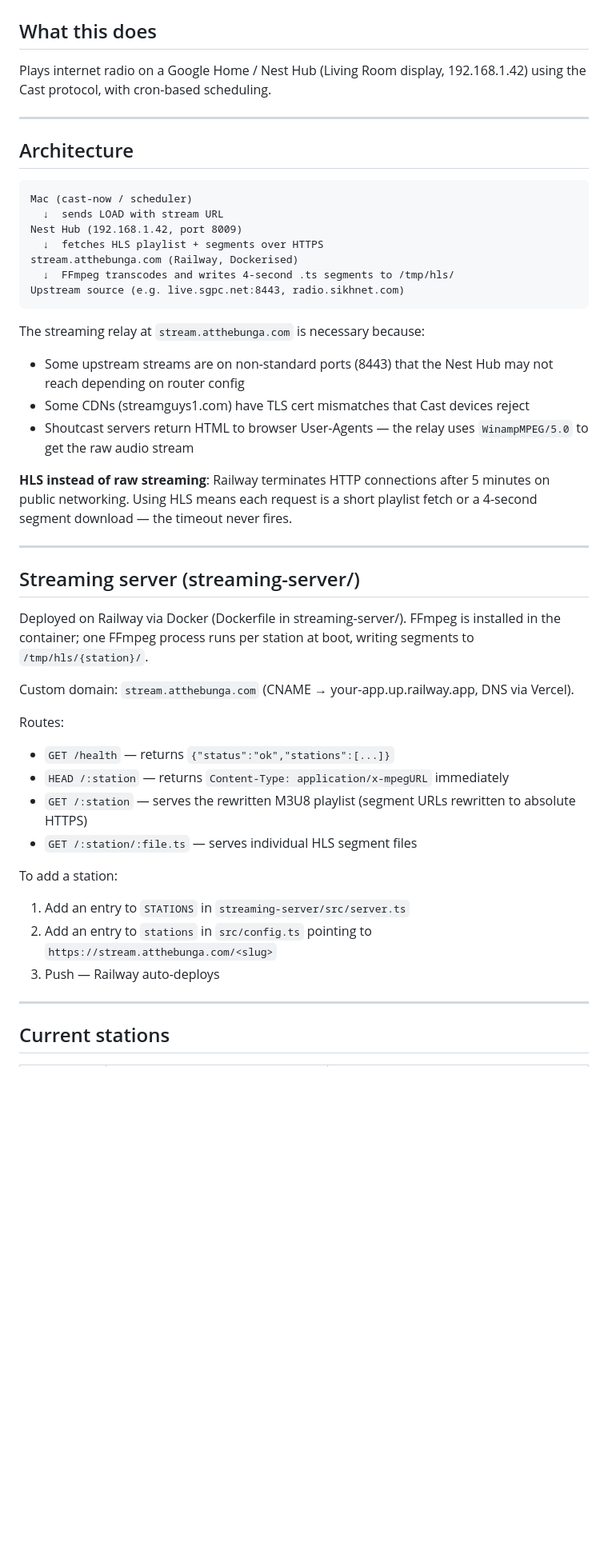
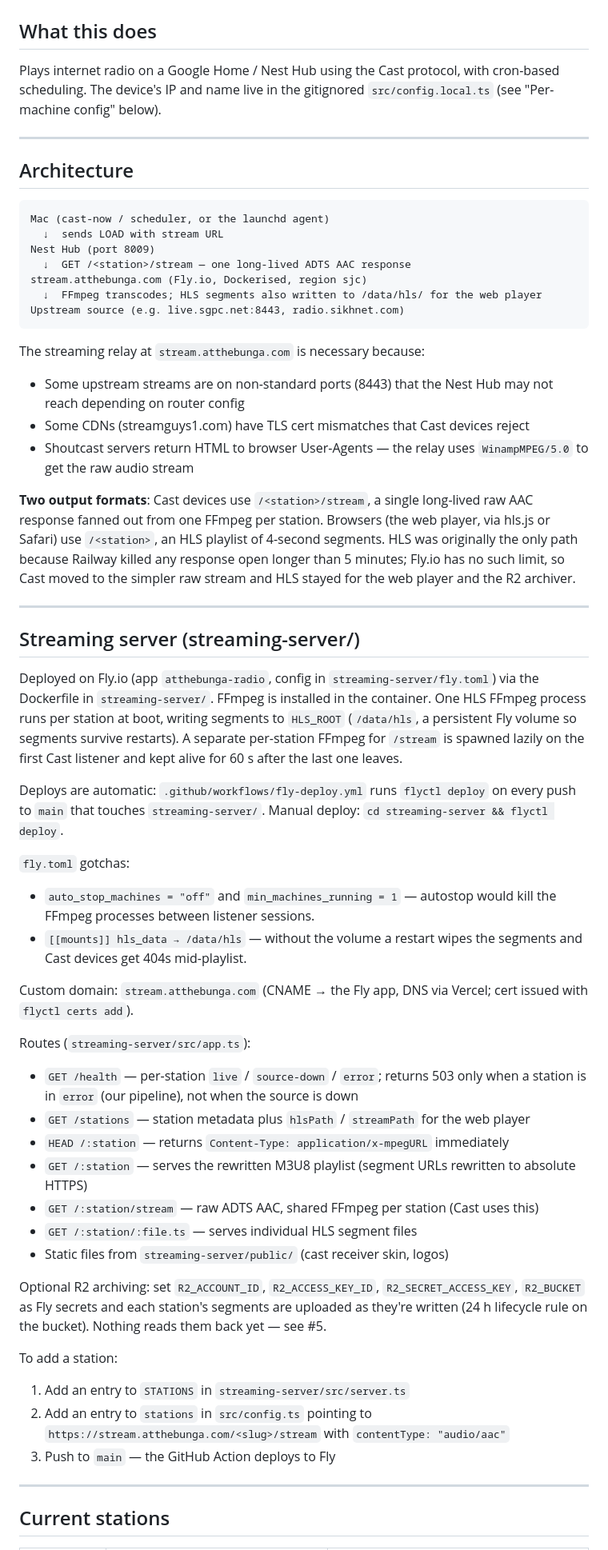
Before and after one commit to thehimmat/google-home-radiocaster, a Markdown page: dev-notes.md, the part around one of its changes. Shown at 80% size. GitHub-like rendering; blank space fills up the shorter version.

Commit message:
Update dev-notes for the Fly.io streaming server (#15)
The notes still described the Railway deployment. Rewrite the
architecture, deployment, routes, and debugging-lessons sections to match
what runs today: Fly.io with a persistent /data/hls volume and autostop
disabled, GitHub Actions deploying on push to main, the /stream raw AAC
endpoint Cast now uses, /stations and the tri-state /health, and the
opt-in R2 archiver. The Railway 5-minute timeout stays as a historical
note since it explains why HLS exists.

Closes #3.


Claude-Session: https://claude.ai/code/session_01KtC4kT7TKvTua66soCCnEB

Co-authored-by: Claude <noreply@anthropic.com>

````diff
--- a/dev-notes.md
+++ b/dev-notes.md
@@ -2,20 +2,21 @@
 
 ## What this does
 
-Plays internet radio on a Google Home / Nest Hub (Living Room display, 192.168.1.42)
-using the Cast protocol, with cron-based scheduling.
+Plays internet radio on a Google Home / Nest Hub using the Cast protocol, with
+cron-based scheduling. The device's IP and name live in the gitignored
+`src/config.local.ts` (see "Per-machine config" below).
 
 ---
 
 ## Architecture
 
 ```
-Mac (cast-now / scheduler)
+Mac (cast-now / scheduler, or the launchd agent)
   ↓  sends LOAD with stream URL
-Nest Hub (192.168.1.42, port 8009)
-  ↓  fetches HLS playlist + segments over HTTPS
-stream.atthebunga.com (Railway, Dockerised)
-  ↓  FFmpeg transcodes and writes 4-second .ts segments to /tmp/hls/
+Nest Hub (port 8009)
+  ↓  GET /<station>/stream — one long-lived ADTS AAC response
+stream.atthebunga.com (Fly.io, Dockerised, region sjc)
+  ↓  FFmpeg transcodes; HLS segments also written to /data/hls/ for the web player
 Upstream source (e.g. live.sgpc.net:8443, radio.sikhnet.com)
 ```
 
@@ -26,30 +27,57 @@ The streaming relay at `stream.atthebunga.com` is necessary because:
 - Shoutcast servers return HTML to browser User-Agents — the relay uses
   `WinampMPEG/5.0` to get the raw audio stream
 
-**HLS instead of raw streaming**: Railway terminates HTTP connections after
-5 minutes on public networking. Using HLS means each request is a short
-playlist fetch or a 4-second segment download — the timeout never fires.
+**Two output formats**: Cast devices use `/<station>/stream`, a single
+long-lived raw AAC response fanned out from one FFmpeg per station. Browsers
+(the web player, via hls.js or Safari) use `/<station>`, an HLS playlist of
+4-second segments. HLS was originally the only path because Railway killed any
+response open longer than 5 minutes; Fly.io has no such limit, so Cast moved to
+the simpler raw stream and HLS stayed for the web player and the R2 archiver.
 
 ---
 
 ## Streaming server (streaming-server/)
 
-Deployed on Railway via Docker (Dockerfile in streaming-server/).
-FFmpeg is installed in the container; one FFmpeg process runs per station at
-boot, writing segments to `/tmp/hls/{station}/`.
+Deployed on Fly.io (app `atthebunga-radio`, config in `streaming-server/fly.toml`)
+via the Dockerfile in `streaming-server/`. FFmpeg is installed in the container.
+One HLS FFmpeg process runs per station at boot, writing segments to
+`HLS_ROOT` (`/data/hls`, a persistent Fly volume so segments survive restarts).
+A separate per-station FFmpeg for `/stream` is spawned lazily on the first
+Cast listener and kept alive for 60 s after the last one leaves.
 
-Custom domain: `stream.atthebunga.com` (CNAME → your-app.up.railway.app, DNS via Vercel).
+Deploys are automatic: `.github/workflows/fly-deploy.yml` runs `flyctl deploy`
+on every push to `main` that touches `streaming-server/`. Manual deploy:
+`cd streaming-server && flyctl deploy`.
 
-Routes:
-- `GET /health` — returns `{"status":"ok","stations":[...]}`
+`fly.toml` gotchas:
+- `auto_stop_machines = "off"` and `min_machines_running = 1` — autostop would
+  kill the FFmpeg processes between listener sessions.
+- `[[mounts]] hls_data → /data/hls` — without the volume a restart wipes the
+  segments and Cast devices get 404s mid-playlist.
+
+Custom domain: `stream.atthebunga.com` (CNAME → the Fly app, DNS via Vercel;
+cert issued with `flyctl certs add`).
+
+Routes (`streaming-server/src/app.ts`):
+- `GET /health` — per-station `live` / `source-down` / `error`; returns 503 only
+  when a station is in `error` (our pipeline), not when the source is down
+- `GET /stations` — station metadata plus `hlsPath` / `streamPath` for the web player
 - `HEAD /:station` — returns `Content-Type: application/x-mpegURL` immediately
 - `GET /:station` — serves the rewritten M3U8 playlist (segment URLs rewritten to absolute HTTPS)
+- `GET /:station/stream` — raw ADTS AAC, shared FFmpeg per station (Cast uses this)
 - `GET /:station/:file.ts` — serves individual HLS segment files
+- Static files from `streaming-server/public/` (cast receiver skin, logos)
+
+Optional R2 archiving: set `R2_ACCOUNT_ID`, `R2_ACCESS_KEY_ID`,
+`R2_SECRET_ACCESS_KEY`, `R2_BUCKET` as Fly secrets and each station's segments
+are uploaded as they're written (24 h lifecycle rule on the bucket). Nothing
+reads them back yet — see #5.
 
 To add a station:
 1. Add an entry to `STATIONS` in `streaming-server/src/server.ts`
-2. Add an entry to `stations` in `src/config.ts` pointing to `https://stream.atthebunga.com/<slug>`
-3. Push — Railway auto-deploys
+2. Add an entry to `stations` in `src/config.ts` pointing to
+   `https://stream.atthebunga.com/<slug>/stream` with `contentType: "audio/aac"`
+3. Push to `main` — the GitHub Action deploys to Fly
 
 ---
 
````
Also changed, not shown: other parts of dev-notes.md (+19 -8 lines).
